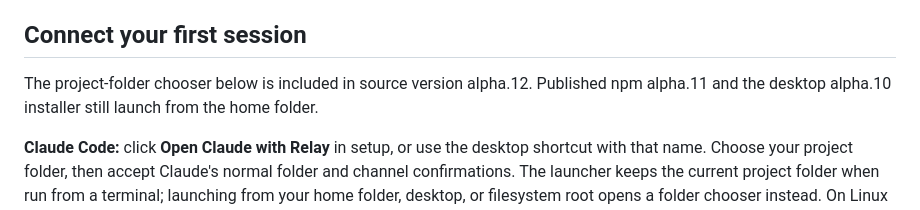
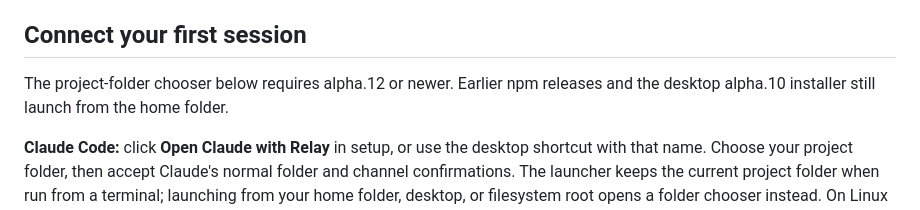
Before and after one commit to vision-27/relay, a Markdown page: next/EASY_SETUP.md, the part around the change. GitHub-like rendering.

```diff
--- a/next/EASY_SETUP.md
+++ b/next/EASY_SETUP.md
@@ -51,8 +51,8 @@ retains its own runtime, so clearing the npx cache does not break the connection
 
 ## Connect your first session
 
-The project-folder chooser below is included in source version alpha.12. Published
-npm alpha.11 and the desktop alpha.10 installer still launch from the home folder.
+The project-folder chooser below requires alpha.12 or newer. Earlier npm releases
+and the desktop alpha.10 installer still launch from the home folder.
 
 **Claude Code:** click **Open Claude with Relay** in setup, or use the desktop
 shortcut with that name. Choose your project folder, then accept Claude's normal
```
Also changed, not shown: README.md (+1 -3 lines), next/VERIFICATION.md (+8 -0 lines).
